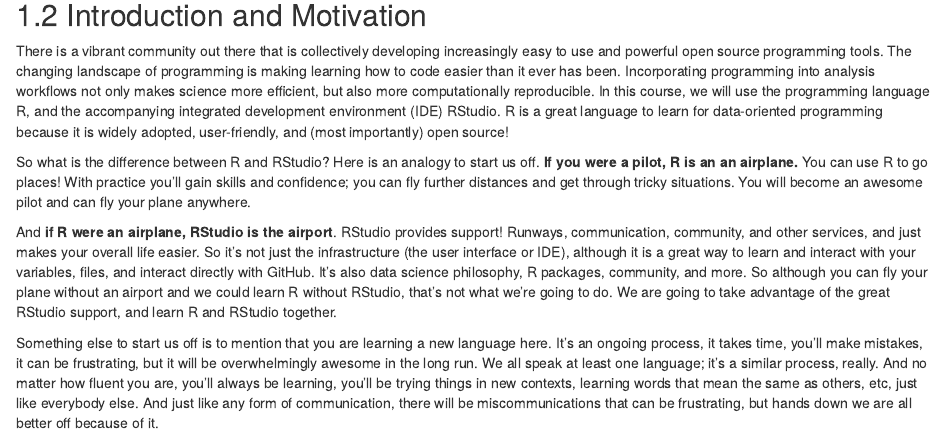
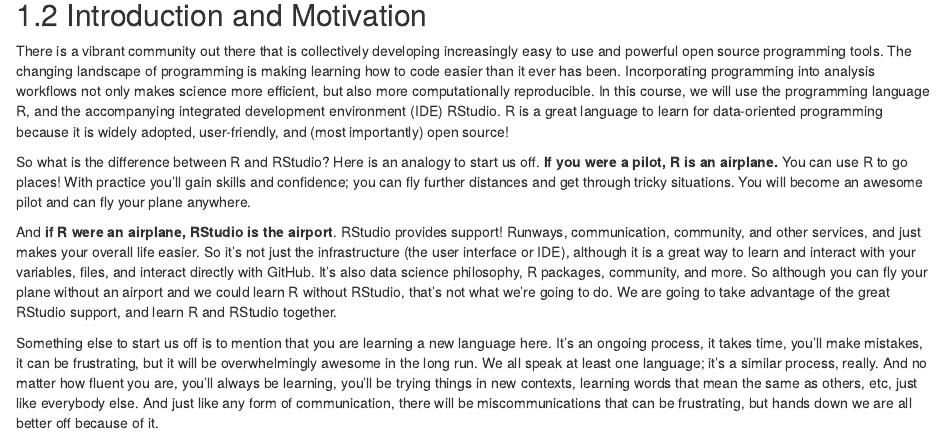
Before and after one commit to toschw/PADM604, an R Markdown document (01-Lecture.Rmd): the page in a window 1100 px wide, from 270 px down. Rendered offline with R 4.5, knitr and Pandoc, with nearby package versions; drawn as R Markdown's standard HTML page in place of the format the file asks for; common packages that the code uses without loading them are loaded.

Commit message:
few minor revisions

```diff
--- a/01-Lecture.Rmd
+++ b/01-Lecture.Rmd
@@ -14,7 +14,7 @@
 
 There is a vibrant community out there that is collectively developing increasingly easy to use and powerful open source programming tools. The changing landscape of programming is making learning how to code easier than it ever has been. Incorporating programming into analysis workflows not only makes science more efficient, but also more computationally reproducible. In this course, we will use the programming language R, and the accompanying integrated development environment (IDE) RStudio. R is a great language to learn for data-oriented programming because it is widely adopted, user-friendly, and (most importantly) open source!
 
-So what is the difference between R and RStudio? Here is an analogy to start us off. **If you were a pilot, R is an an airplane.** You can use R to go places! With practice you'll gain skills and confidence; you can fly further distances and get through tricky situations. You will become an awesome pilot and can fly your plane anywhere.
+So what is the difference between R and RStudio? Here is an analogy to start us off. **If you were a pilot, R is an airplane.** You can use R to go places! With practice you'll gain skills and confidence; you can fly further distances and get through tricky situations. You will become an awesome pilot and can fly your plane anywhere.
 
 And **if R were an airplane, RStudio is the airport**. RStudio provides support! Runways, communication, community, and other services, and just makes your overall life easier. So it's not just the infrastructure (the user interface or IDE), although it is a great way to learn and interact with your variables, files, and interact directly with GitHub. It's also data science philosophy, R packages, community, and more. So although you can fly your plane without an airport and we could learn R without RStudio, that's not what we're going to do. We are going to take advantage of the great RStudio support, and learn R and RStudio together.
 
--- a/_bookdown.yml
+++ b/_bookdown.yml
@@ -2,6 +2,6 @@
 chapter_name: "Chapter "
 repo: https://github.com/toschw/bookdown-PADM604
 output_dir: "docs"
-rmd_files: ["index.Rmd", "01-Lecture.Rmd", "02-Lecture.Rmd", "03-Lecture.Rmd", "04-Lecture.Rmd"]
+rmd_files: ["index.Rmd", "01-Lecture.Rmd"]
 clean: [packages.bib, bookdown.bbl]
 new_session: yes
--- a/index.Rmd
+++ b/index.Rmd
@@ -2,7 +2,7 @@
 title: "Introduction to Quantitative Research Methods for Public Administrators"
 author: "Tobias Schwoerer"
 date: "`r Sys.Date()`"
-bibliography: [book.bib]
+bibliography: book.bib
 description: Course content for lab portion of PADM604
 documentclass: book
 github-repo: toschw/bookdown-PADM604
```
Also changed, not shown: IntroQuantitativeMethods.rds, docs/01-Lecture.md, docs/index.md, 2 other files.
